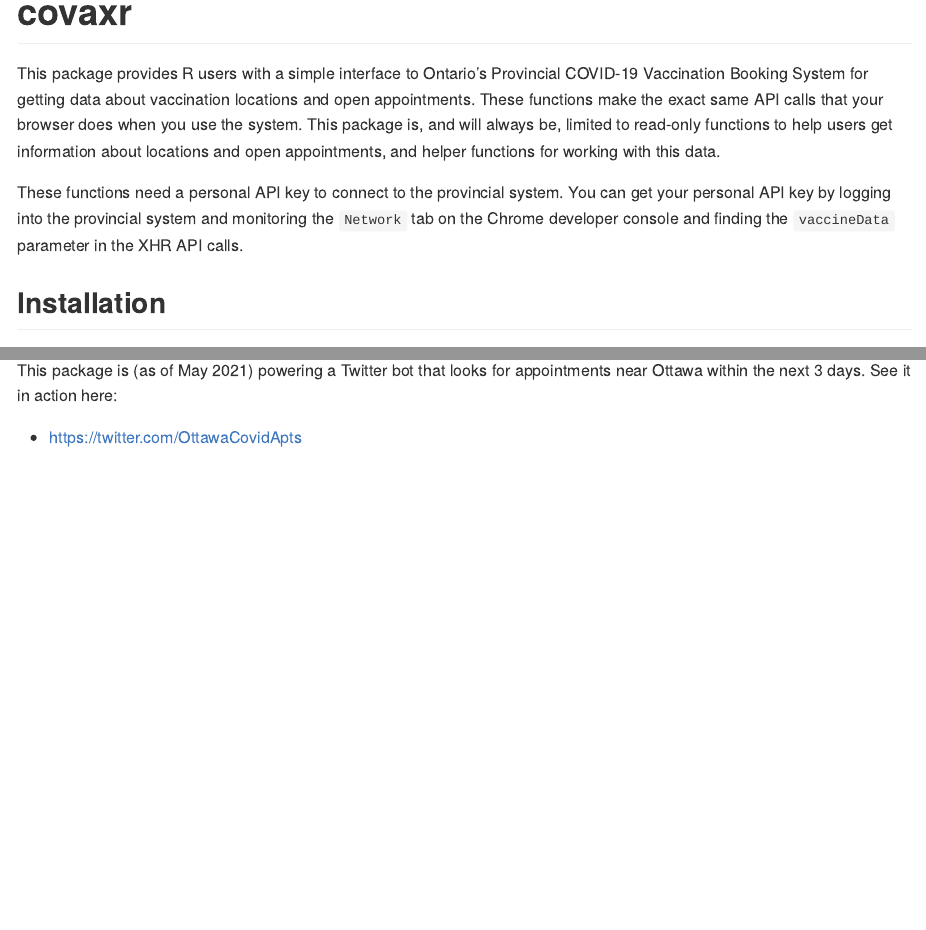
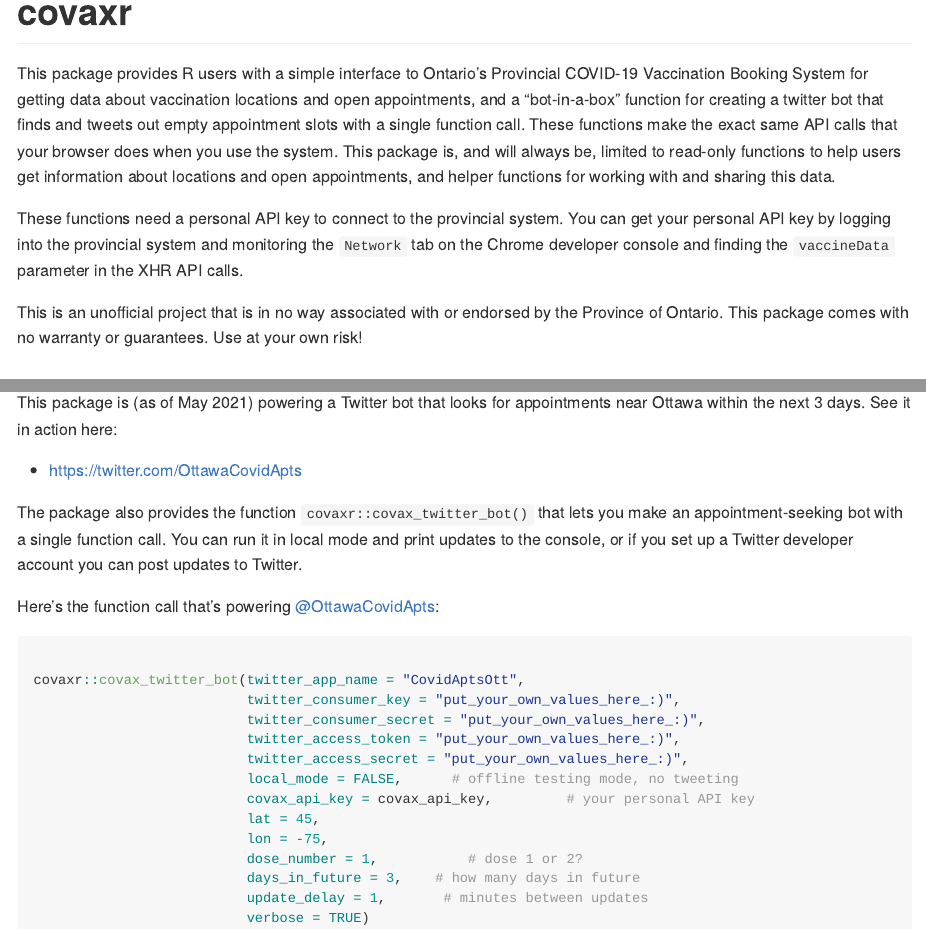
Before and after one commit to chris31415926535/covaxr, an R Markdown document (README.Rmd): the page in a window 1100 px wide, from its top, and a second part further down, joined at a grey line. Rendered offline with R 4.5, knitr and Pandoc, with nearby package versions.

Commit message:
Bugfix for twitter posts; documentation update.

````diff
--- a/README.Rmd
+++ b/README.Rmd
@@ -18,9 +18,11 @@ knitr::opts_chunk$set(
 <!-- badges: start -->
 <!-- badges: end -->
 
-This package provides R users with a simple interface to Ontario's Provincial COVID-19 Vaccination Booking System for getting data about vaccination locations and open appointments. These functions make the exact same API calls that your browser does when you use the system. This package is, and will always be, limited to read-only functions to help users get information about locations and open appointments, and helper functions for working with this data.
+This package provides R users with a simple interface to Ontario's Provincial COVID-19 Vaccination Booking System for getting data about vaccination locations and open appointments, and a "bot-in-a-box" function for creating a twitter bot that finds and tweets out empty appointment slots with a single function call. These functions make the exact same API calls that your browser does when you use the system. This package is, and will always be, limited to read-only functions to help users get information about locations and open appointments, and helper functions for working with and sharing this data.
 
 These functions need a personal API key to connect to the provincial system. You can get your personal API key by logging into the provincial system and monitoring the `Network` tab on the Chrome developer console and finding the `vaccineData` parameter in the XHR API calls.
+
+This is an unofficial project that is in no way associated with or endorsed by the Province of Ontario. This package comes with no warranty or guarantees. Use at your own risk!
 
 ## Installation
 
@@ -57,3 +59,25 @@ The function `covaxr::map_locations()` takes the output of `covaxr::get_location
 This package is (as of May 2021) powering a Twitter bot that looks for appointments near Ottawa within the next 3 days. See it in action here:
 
 * [https://twitter.com/OttawaCovidApts](https://twitter.com/OttawaCovidApts)
+
+The package also provides the function `covaxr::covax_twitter_bot()` that lets you make an appointment-seeking bot with a single function call. You can run it in local mode and print updates to the console, or if you set up a Twitter developer account you can post updates to Twitter.
+
+Here's the function call that's powering [\@OttawaCovidApts](https://twitter.com/OttawaCovidApts):
+
+```{r, eval=FALSE}
+
+covaxr::covax_twitter_bot(twitter_app_name = "CovidAptsOtt",
+                          twitter_consumer_key = "put_your_own_values_here_:)",
+                          twitter_consumer_secret = "put_your_own_values_here_:)",
+                          twitter_access_token = "put_your_own_values_here_:)",
+                          twitter_access_secret = "put_your_own_values_here_:)",
+                          local_mode = FALSE,      # offline testing mode, no tweeting
+                          covax_api_key = covax_api_key,         # your personal API key
+                          lat = 45,
+                          lon = -75,
+                          dose_number = 1,           # dose 1 or 2?
+                          days_in_future = 3,    # how many days in future
+                          update_delay = 1,       # minutes between updates
+                          verbose = TRUE)
+
+```
````
Also changed, not shown: R/covax_functions.R (+4 -3 lines), R/twitter_bot.R (+12 -9 lines), README.md, 6 other files.
